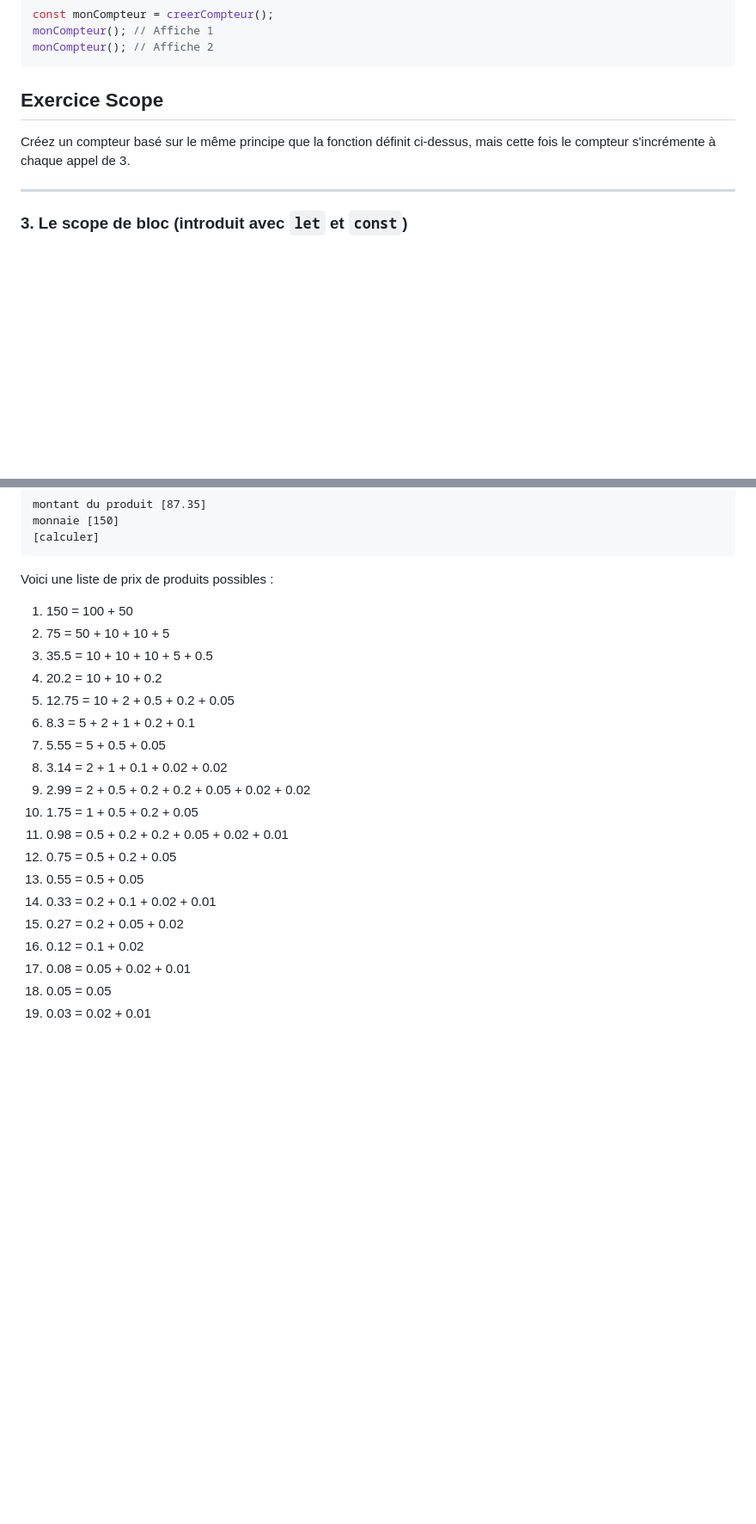
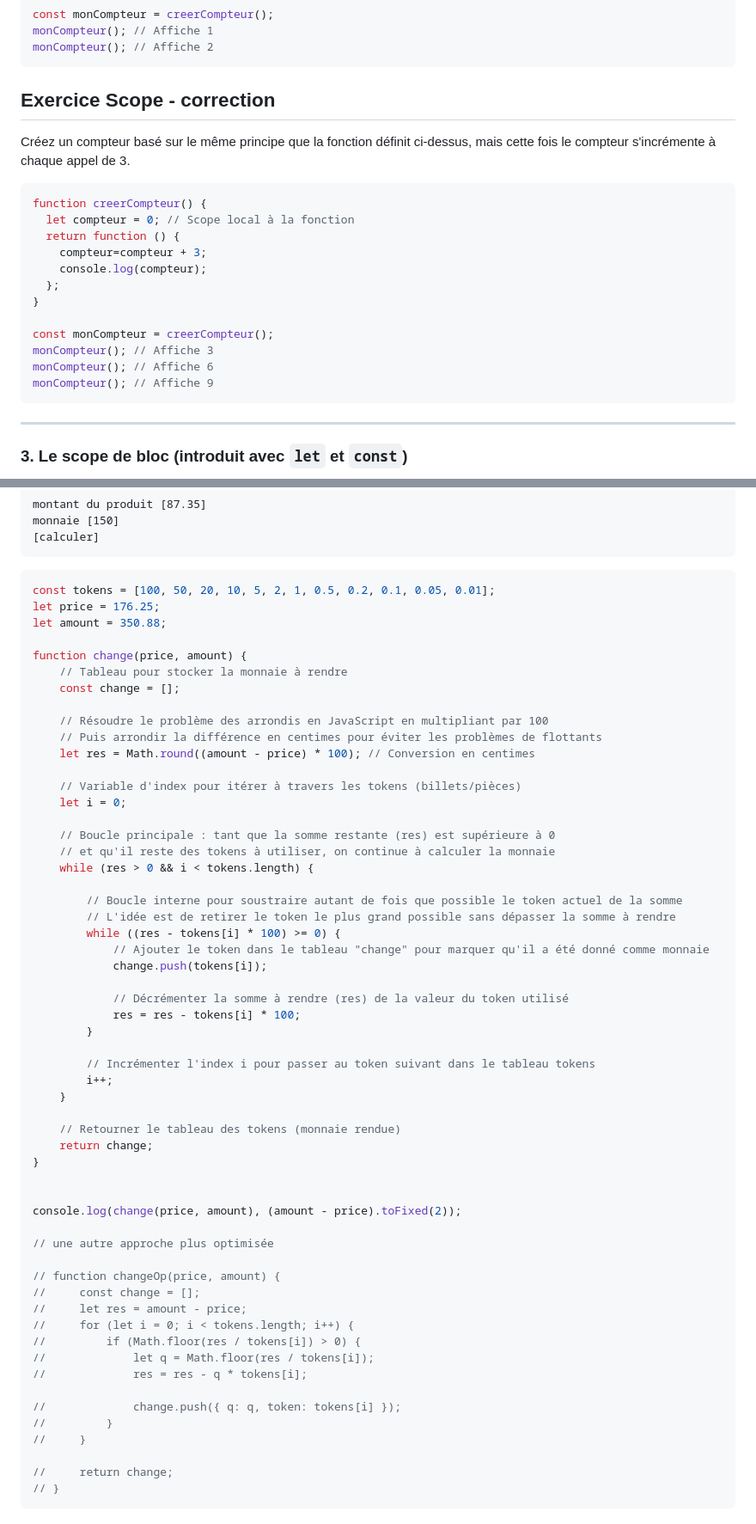
Before and after one commit to ESTIAM-PARIS-SUPPORT/JS, a Markdown page: Supports/chap-Scope des variables.md, 2 parts joined by grey strips. Shown at 86% size. Rendered like a GitHub page; blank space fills up the shorter version.

````diff
--- a/Supports/chap-Scope des variables.md
+++ b/Supports/chap-Scope des variables.md
@@ -66,9 +66,24 @@ monCompteur(); // Affiche 1
 monCompteur(); // Affiche 2
 ```
 
-## Exercice Scope
+## Exercice Scope - correction
 
 Créez un compteur basé sur le même principe que la fonction définit ci-dessus, mais cette fois le compteur s'incrémente à chaque appel de 3.
+
+```js
+function creerCompteur() {
+  let compteur = 0; // Scope local à la fonction
+  return function () {
+    compteur=compteur + 3;
+    console.log(compteur);
+  };
+}
+
+const monCompteur = creerCompteur();
+monCompteur(); // Affiche 3
+monCompteur(); // Affiche 6
+monCompteur(); // Affiche 9
+```
 
 ---
 
@@ -204,24 +219,61 @@ monnaie [150]
 [calculer]
 ```
 
-Voici une liste de prix de produits possibles :
+```js
+const tokens = [100, 50, 20, 10, 5, 2, 1, 0.5, 0.2, 0.1, 0.05, 0.01];
+let price = 176.25;
+let amount = 350.88;
 
-1. 150 = 100 + 50
-2. 75 = 50 + 10 + 10 + 5
-3. 35.5 = 10 + 10 + 10 + 5 + 0.5
-4. 20.2 = 10 + 10 + 0.2
-5. 12.75 = 10 + 2 + 0.5 + 0.2 + 0.05
-6. 8.3 = 5 + 2 + 1 + 0.2 + 0.1
-7. 5.55 = 5 + 0.5 + 0.05
-8. 3.14 = 2 + 1 + 0.1 + 0.02 + 0.02
-9. 2.99 = 2 + 0.5 + 0.2 + 0.2 + 0.05 + 0.02 + 0.02
-10. 1.75 = 1 + 0.5 + 0.2 + 0.05
-11. 0.98 = 0.5 + 0.2 + 0.2 + 0.05 + 0.02 + 0.01
-12. 0.75 = 0.5 + 0.2 + 0.05
-13. 0.55 = 0.5 + 0.05
-14. 0.33 = 0.2 + 0.1 + 0.02 + 0.01
-15. 0.27 = 0.2 + 0.05 + 0.02
-16. 0.12 = 0.1 + 0.02
-17. 0.08 = 0.05 + 0.02 + 0.01
-18. 0.05 = 0.05
-19. 0.03 = 0.02 + 0.01
+function change(price, amount) {
+    // Tableau pour stocker la monnaie à rendre
+    const change = [];
+
+    // Résoudre le problème des arrondis en JavaScript en multipliant par 100
+    // Puis arrondir la différence en centimes pour éviter les problèmes de flottants
+    let res = Math.round((amount - price) * 100); // Conversion en centimes
+
+    // Variable d'index pour itérer à travers les tokens (billets/pièces)
+    let i = 0;
+
+    // Boucle principale : tant que la somme restante (res) est supérieure à 0
+    // et qu'il reste des tokens à utiliser, on continue à calculer la monnaie
+    while (res > 0 && i < tokens.length) {
+
+        // Boucle interne pour soustraire autant de fois que possible le token actuel de la somme
+        // L'idée est de retirer le token le plus grand possible sans dépasser la somme à rendre
+        while ((res - tokens[i] * 100) >= 0) {
+            // Ajouter le token dans le tableau "change" pour marquer qu'il a été donné comme monnaie
+            change.push(tokens[i]);
+
+            // Décrémenter la somme à rendre (res) de la valeur du token utilisé
+            res = res - tokens[i] * 100;
+        }
+
+        // Incrémenter l'index i pour passer au token suivant dans le tableau tokens
+        i++;
+    }
+
+    // Retourner le tableau des tokens (monnaie rendue)
+    return change;
+}
+
+
+console.log(change(price, amount), (amount - price).toFixed(2));
+
+// une autre approche plus optimisée
+
+// function changeOp(price, amount) {
+//     const change = [];
+//     let res = amount - price;
+//     for (let i = 0; i < tokens.length; i++) {
+//         if (Math.floor(res / tokens[i]) > 0) {
+//             let q = Math.floor(res / tokens[i]);
+//             res = res - q * tokens[i];
+
+//             change.push({ q: q, token: tokens[i] });
+//         }
+//     }
+
+//     return change;
+// }
+```
````
